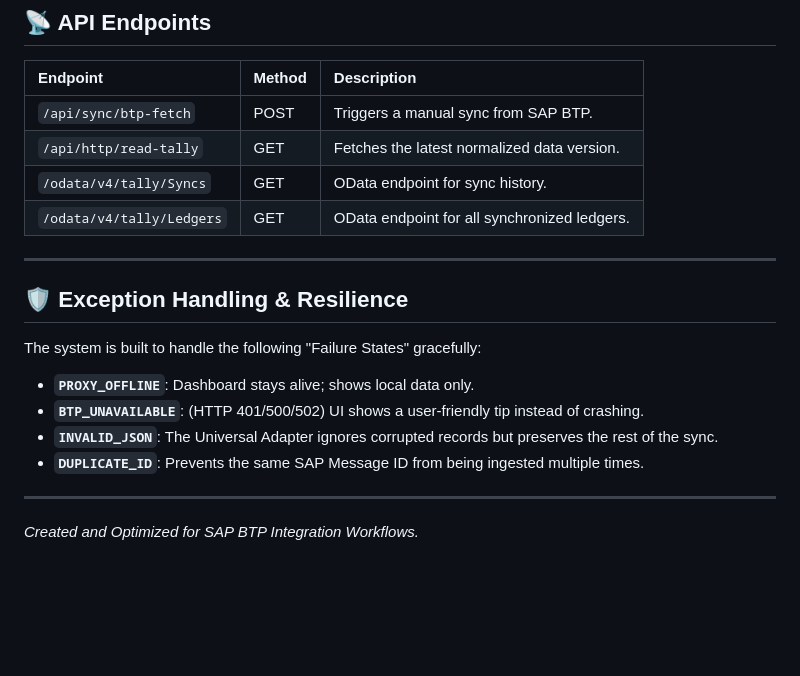
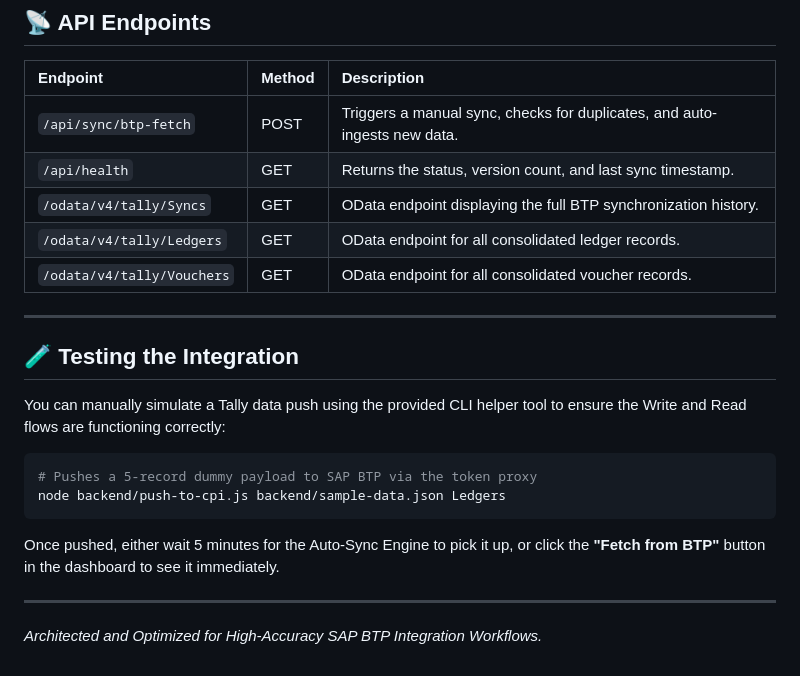
Before and after one commit to saurabh19000/flori_tallyApp, a Markdown page: README.md, the part around one of its changes. Drawn GitHub-style; blank space fills up the shorter version.

````diff
--- a/README.md
+++ b/README.md
@@ -64,19 +73,23 @@ npm start
 
 | Endpoint | Method | Description |
 | :--- | :--- | :--- |
-| `/api/sync/btp-fetch` | POST | Triggers a manual sync from SAP BTP. |
-| `/api/http/read-tally` | GET | Fetches the latest normalized data version. |
-| `/odata/v4/tally/Syncs` | GET | OData endpoint for sync history. |
-| `/odata/v4/tally/Ledgers` | GET | OData endpoint for all synchronized ledgers. |
+| `/api/sync/btp-fetch` | POST | Triggers a manual sync, checks for duplicates, and auto-ingests new data. |
+| `/api/health` | GET | Returns the status, version count, and last sync timestamp. |
+| `/odata/v4/tally/Syncs` | GET | OData endpoint displaying the full BTP synchronization history. |
+| `/odata/v4/tally/Ledgers` | GET | OData endpoint for all consolidated ledger records. |
+| `/odata/v4/tally/Vouchers` | GET | OData endpoint for all consolidated voucher records. |
 
 ---
 
-## 🛡️ Exception Handling & Resilience
-The system is built to handle the following "Failure States" gracefully:
-*   **`PROXY_OFFLINE`**: Dashboard stays alive; shows local data only.
-*   **`BTP_UNAVAILABLE`**: (HTTP 401/500/502) UI shows a user-friendly tip instead of crashing.
-*   **`INVALID_JSON`**: The Universal Adapter ignores corrupted records but preserves the rest of the sync.
-*   **`DUPLICATE_ID`**: Prevents the same SAP Message ID from being ingested multiple times.
+## 🧪 Testing the Integration
+
+You can manually simulate a Tally data push using the provided CLI helper tool to ensure the Write and Read flows are functioning correctly:
+
+```bash
+# Pushes a 5-record dummy payload to SAP BTP via the token proxy
+node backend/push-to-cpi.js backend/sample-data.json Ledgers
+```
+Once pushed, either wait 5 minutes for the Auto-Sync Engine to pick it up, or click the **"Fetch from BTP"** button in the dashboard to see it immediately.
 
 ---
-*Created and Optimized for SAP BTP Integration Workflows.*
+*Architected and Optimized for High-Accuracy SAP BTP Integration Workflows.*
````
Also changed, not shown: other parts of README.md (+38 -29 lines).
